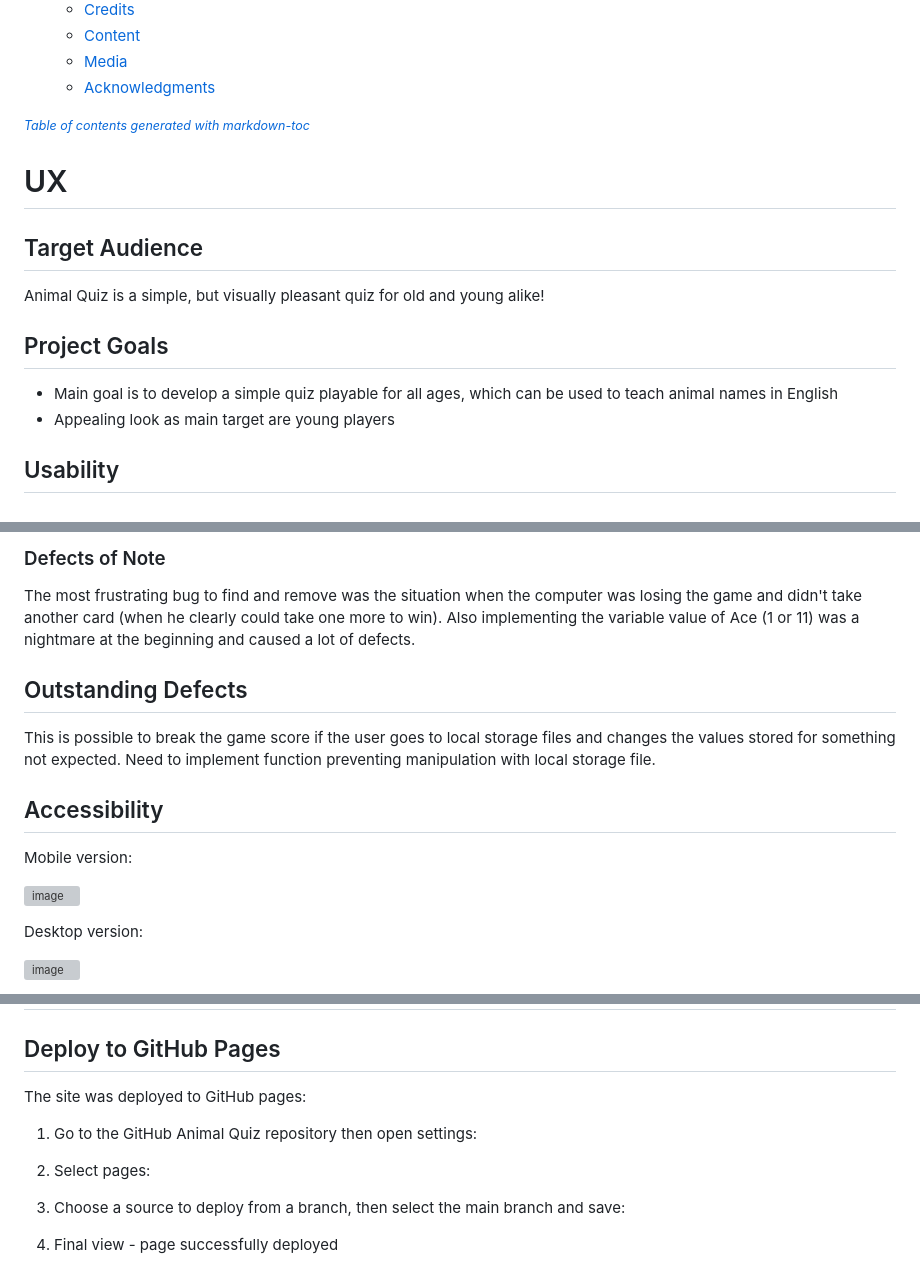
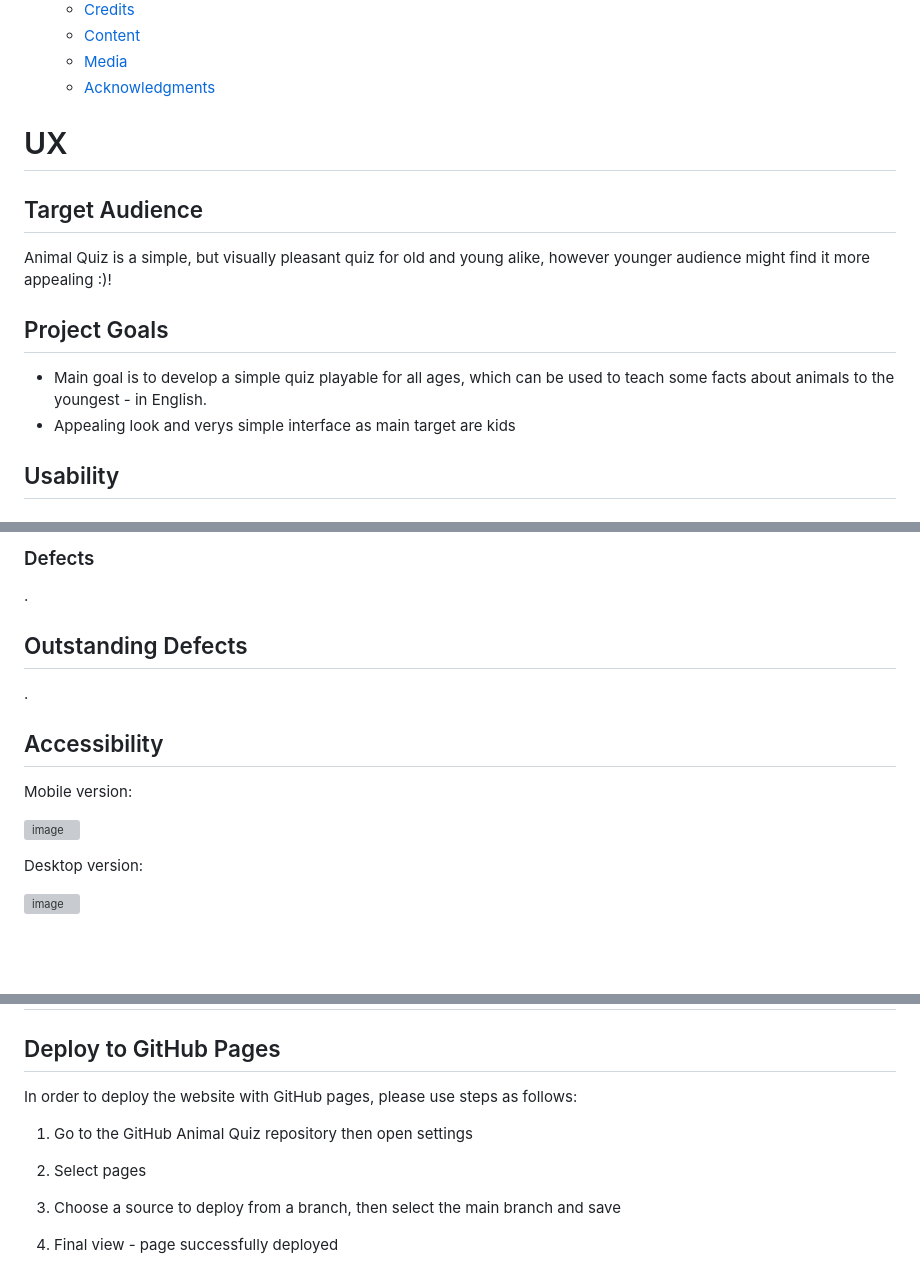
Before and after one commit to AdamFiejtek/animals-quiz, a Markdown page: README.md, 3 parts joined by grey strips. Drawn GitHub-style; blank space fills up the shorter version; grey boxes are pictures that could not be loaded.

```diff
--- a/README.md
+++ b/README.md
@@ -58,16 +58,15 @@ Play this quiz to learn more about Animal Kingdom and English in a funny and eas
   * [Media](#media)
   * [Acknowledgments](#acknowledgments)
 
-<small><i><a href='http://ecotrust-canada.github.io/markdown-toc/'>Table of contents generated with markdown-toc</a></i></small>
 
 
 # UX
 ## Target Audience
-Animal Quiz is a simple, but visually pleasant quiz for old and young alike!
+Animal Quiz is a simple, but visually pleasant quiz for old and young alike, however younger audience might find it more appealing :)!
 
 ## Project Goals
-- Main goal is to develop a simple quiz playable for all ages, which can be used to teach animal names in English
-- Appealing look as main target are young players
+- Main goal is to develop a simple quiz playable for all ages, which can be used to teach some facts about animals to the youngest - in English.
+- Appealing look and verys simple interface as main target are kids
 
 
 ## Usability
@@ -182,12 +180,10 @@ Section to complete
 
 
-
-### Defects of Note
-The most frustrating bug to find and remove was the situation when the computer was losing the game and didn't take another card (when he clearly could take one more to win).
-Also implementing the variable value of Ace (1 or 11) was a nightmare at the beginning and caused a lot of defects.
+### Defects
+.
 
 ## Outstanding Defects
-This is possible to break the game score if the user goes to local storage files and changes the values stored for something not expected. Need to implement function preventing manipulation with local storage file.
+.
 
 ## Accessibility
 Mobile version:
@@ -220,13 +216,13 @@ List out the tools used:
 
 ## Deploy to GitHub Pages
 
-The site was deployed to GitHub pages:
+In order to deploy the website with GitHub pages, please use steps as follows:
 
-1. Go to the GitHub Animal Quiz repository then open settings:
+1. Go to the GitHub Animal Quiz repository then open settings
 
-2. Select pages:
+2. Select pages
 
-3. Choose a source to deploy from a branch, then select the main branch and save:
+3. Choose a source to deploy from a branch, then select the main branch and save
 
 4. Final view - page successfully deployed
 
```
Also changed, not shown: other parts of README.md (+8 -11 lines).
